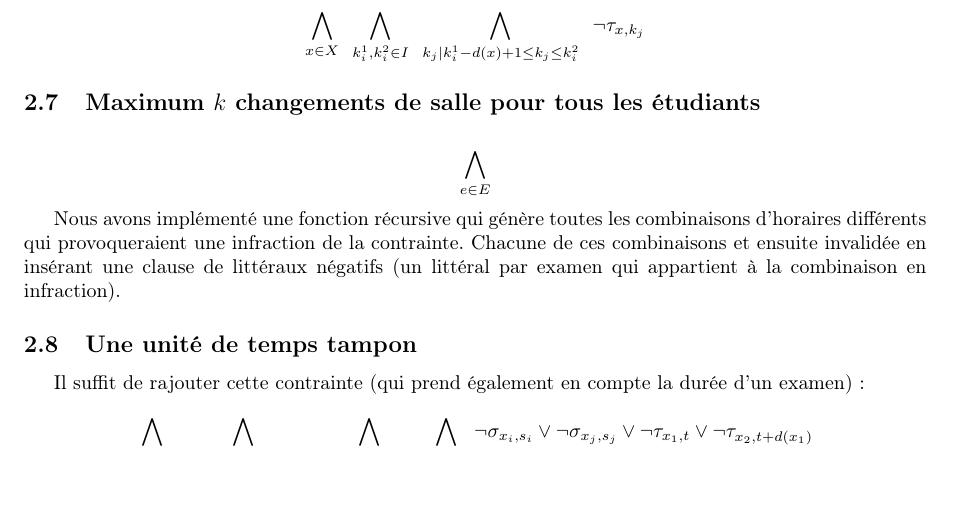
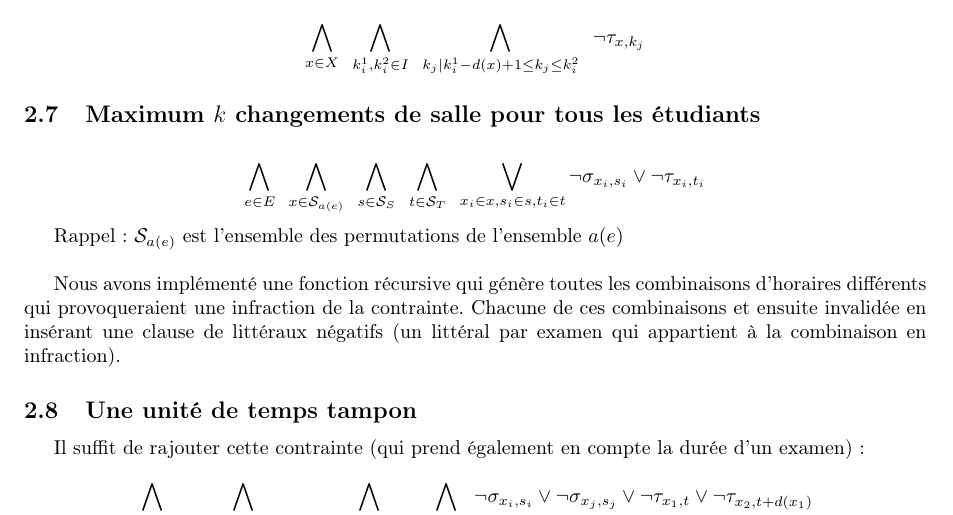
Before and after one commit to titouanc/infofofofond, a LaTeX document (report/main.tex): part of page 3 of 3, cut so that both start at the same text, the shorter picture padded with empty space. Compiled offline with pdfLaTeX.

Commit message:
[add] ideas for Q7 FNC

```diff
--- a/report/main.tex
+++ b/report/main.tex
@@ -125,7 +125,13 @@ $$ \bigwedge\limits_{x \in X} \,\,\,
 
 \subsection{Maximum $k$ changements de salle pour tous les étudiants}
 
-  $$  \bigwedge\limits_{e \in E} $$
+  $$  \bigwedge\limits_{e \in E} \,\,\,
+      \bigwedge\limits_{x \in \mathcal{S}_{a(e)}} \,\,\,
+      \bigwedge\limits_{s \in \mathcal{S}_{S}} \,\,\,
+      \bigwedge\limits_{t \in \mathcal{S}_{T}} \,\,\,
+      \bigvee\limits_{x_i \in x, s_i \in s, t_i \in t} \lnot \sigma_{x_i, s_i} \lor \lnot \tau_{x_i, t_i} $$
+
+  Rappel : $\mathcal{S}_{a(e)}$ est l'ensemble des permutations de l'ensemble $a(e)$\\
 
   Nous avons implémenté une fonction récursive qui génère toutes les combinaisons d'horaires différents qui provoqueraient une infraction de la contrainte. Chacune de ces combinaisons et ensuite invalidée en insérant une clause de littéraux négatifs (un littéral par examen qui appartient à la combinaison en infraction).
 
```
